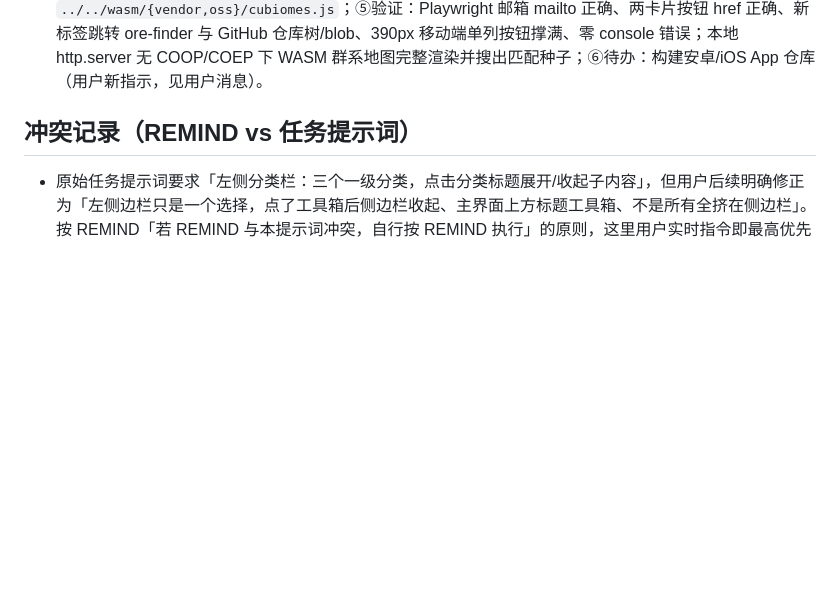
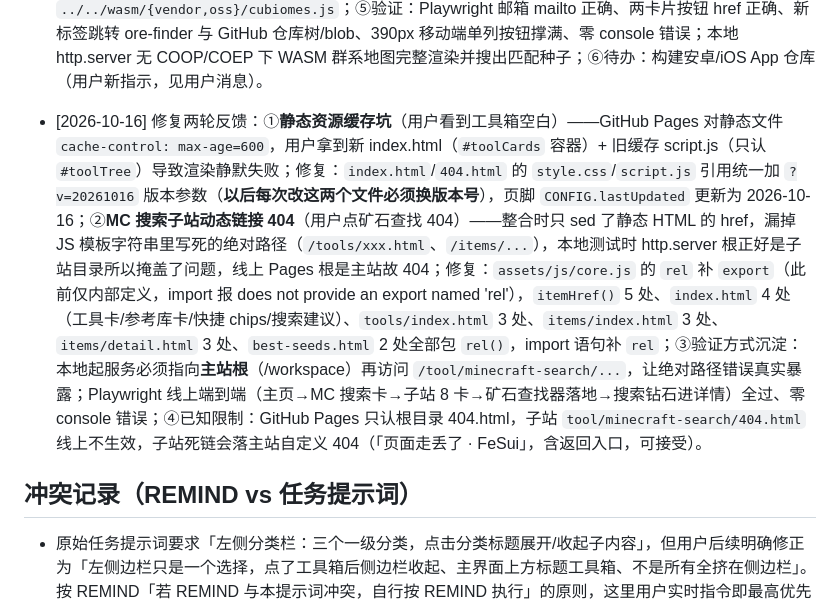
Before and after one commit to gykf123/Myself-sHTML, a Markdown page: REMIND.md, the part around the change. GitHub-like rendering; blank space fills up the shorter version.

Commit message:
docs: REMIND 记录缓存坑与子站动态链接修复

```diff
--- a/REMIND.md
+++ b/REMIND.md
@@ -85,6 +85,7 @@
 - [2026-10-15] 卡片淡入动画体系（参考 blym.top 动效范式，本站适配版）：①侧栏导航 navIn 入场（translateX(-14px)→0，5 级 stagger .05–.25s）；②视图切换 fadeUp 淡入 + 视图内子元素 popIn 依次上浮（7 级 .03–.21s）；③友链/项目卡片 fadeUp 错落淡入扩至 8 级（.05–.54s）；④身份卡片 2 级淡入（.10s/.18s）；⑤留言条目淡入 + hover 左移 3px；⑥关键修复：动画 fill-mode 由 `both` 全量改为 `backwards`——`both` 播完后仍持续锁定 transform，导致 hover 位移/抬起全部失效；`backwards` 仅延迟期间防闪现、播完即交还控制权；⑦新增触屏降级 `@media (hover:none) and (pointer:coarse)`：禁用全部 hover 位移/缩放（防点击后粘滞高亮），active 改 `scale(.98)` 按压反馈；⑧清理重复的 `@keyframes fadeUp` 定义（保留「关键帧」集中区一处）；⑨Playwright 无头验证 14/14 全过：动画名/stagger/fill-mode 计算值、四类卡片 hover 位移恢复（matrix 精确匹配）、`is_mobile=True` 触屏降级 hover 无位移、`reduced_motion` 全禁用、零 console 错误；全量回归（五视图/mock 留言墙/主题切换/抽屉/404）同过。注：CDP `Emulation.setEmulatedMedia` 的 features 不支持 hover/pointer 特性，触屏媒体查询模拟须用 Playwright `is_mobile=True`（Chromium 下会置 pointer:coarse）。
 
 - [2026-10-16] 工具箱改卡片式 + 邮箱 + MC 搜索子站整合：①工具箱视图由分类树改为卡片——`CONFIG.toolTree` 平铺为 `CONFIG.tools` 数组，`renderToolTree/renderTreeNode/hasLeafDeep` 重写为 `renderToolCards()`：生成 `article.tool-card.glass`（图标 + 名称 + 描述 + 右侧动作区），动作区两个按钮「↗ 在线跳转」（primary 实心 accent）与「📦 仓库浏览」（ghost 描边），均 `target=_blank rel=noopener noreferrer`，条目无 `repo` 字段时 ghost 按钮 `hidden`；所有用户可控文本一律 `textContent` 注入防 XSS；②CSS 新增 `.tool-cards`（grid minmax(460px,1fr)）/ `.tool-card`（flex 横排，hover translateY(-4px) 抬起，沿用 glass 高光）/ `.tool-card-main`/`-ico`/`-text`/`-name`/`-desc`/`-actions`/`.tool-btn`（两种变体）/ `.mail-line`（邮箱胶囊行），`@media (max-width:767px)` 单列且按钮撑满一行；③个人信息区 chips 下方新增邮箱行 `<a class="mail-line" href="mailto:fesui_a@sina.com">`（📮 图标 + 等宽字体地址，hover translateY(-1px)）；④整合 minecraftsearch.com 复刻子站至 `tool/minecraft-search/`（约 12MB：8 个工具页 + best-seeds + items，Java/基岩双版，WASM 双内核 vendor/oss 本地运行）——源包用站点根绝对路径（`/assets` `/wasm`），静态 HTML 按所处深度 sed 改相对路径（根级去前导 `/`，tools/、items/ 加 `../`），ES import 补 `./` 前缀修复裸模块名报错，`assets/js/core.js` 头部加 `import.meta.url` 运行时定位 `_SITE_ROOT` 与 `rel()`（NAV/brand/footer/fetchJSON 全走 rel），`cubiomes-worker.js` 的 `locateFile` 改 `../../wasm/{vendor,oss}/cubiomes.js`；⑤验证：Playwright 邮箱 mailto 正确、两卡片按钮 href 正确、新标签跳转 ore-finder 与 GitHub 仓库树/blob、390px 移动端单列按钮撑满、零 console 错误；本地 http.server 无 COOP/COEP 下 WASM 群系地图完整渲染并搜出匹配种子；⑥待办：构建安卓/iOS App 仓库（用户新指示，见用户消息）。
+- [2026-10-16] 修复两轮反馈：①**静态资源缓存坑**（用户看到工具箱空白）——GitHub Pages 对静态文件 `cache-control: max-age=600`，用户拿到新 index.html（`#toolCards` 容器）+ 旧缓存 script.js（只认 `#toolTree`）导致渲染静默失败；修复：`index.html`/`404.html` 的 `style.css`/`script.js` 引用统一加 `?v=20261016` 版本参数（**以后每次改这两个文件必须换版本号**），页脚 `CONFIG.lastUpdated` 更新为 2026-10-16；②**MC 搜索子站动态链接 404**（用户点矿石查找 404）——整合时只 sed 了静态 HTML 的 href，漏掉 JS 模板字符串里写死的绝对路径（`/tools/xxx.html`、`/items/...`），本地测试时 http.server 根正好是子站目录所以掩盖了问题，线上 Pages 根是主站故 404；修复：`assets/js/core.js` 的 `rel` 补 `export`（此前仅内部定义，import 报 does not provide an export named 'rel'），`itemHref()` 5 处、`index.html` 4 处（工具卡/参考库卡/快捷 chips/搜索建议）、`tools/index.html` 3 处、`items/index.html` 3 处、`items/detail.html` 3 处、`best-seeds.html` 2 处全部包 `rel()`，import 语句补 `rel`；③验证方式沉淀：本地起服务必须指向**主站根**（/workspace）再访问 `/tool/minecraft-search/...`，让绝对路径错误真实暴露；Playwright 线上端到端（主页→MC 搜索卡→子站 8 卡→矿石查找器落地→搜索钻石进详情）全过、零 console 错误；④已知限制：GitHub Pages 只认根目录 404.html，子站 `tool/minecraft-search/404.html` 线上不生效，子站死链会落主站自定义 404（「页面走丢了 · FeSui」，含返回入口，可接受）。
 
 ## 冲突记录（REMIND vs 任务提示词）
 - 原始任务提示词要求「左侧分类栏：三个一级分类，点击分类标题展开/收起子内容」，但用户后续明确修正为「左侧边栏只是一个选择，点了工具箱后侧边栏收起、主界面上方标题工具箱、不是所有全挤在侧边栏」。按 REMIND「若 REMIND 与本提示词冲突，自行按 REMIND 执行」的原则，这里用户实时指令即最高优先级，已按新需求重构；未删除/隐藏旧结构，而是重写为导航+主区视图。
```
